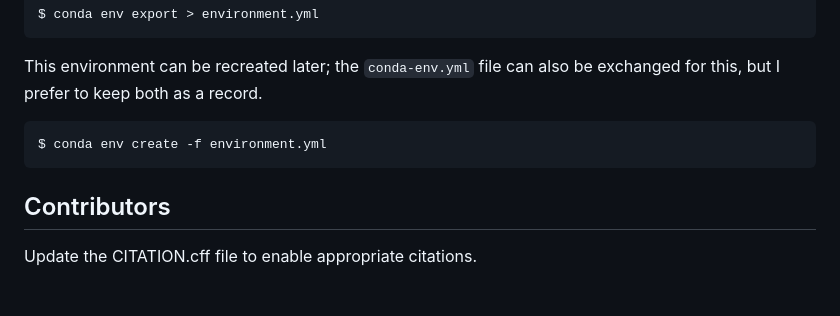
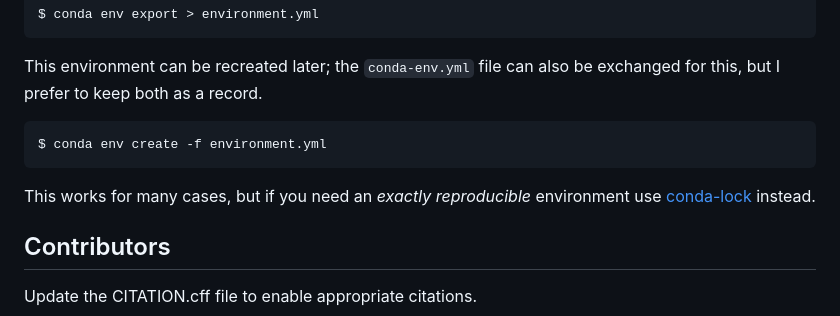
Before and after one commit to mahynski/template-conda-project, a Markdown page: README.md, the part around the change. Drawn GitHub-style; blank space fills up the shorter version.

````diff
--- a/README.md
+++ b/README.md
@@ -33,6 +33,8 @@ This environment can be recreated later; the `conda-env.yml` file can also be ex
 $ conda env create -f environment.yml
 ```
 
+This works for many cases, but if you need an *exactly reproducible* environment use [conda-lock](https://github.com/conda/conda-lock) instead.
+
 Contributors
 ---
 Update the CITATION.cff file to enable appropriate citations.
````
